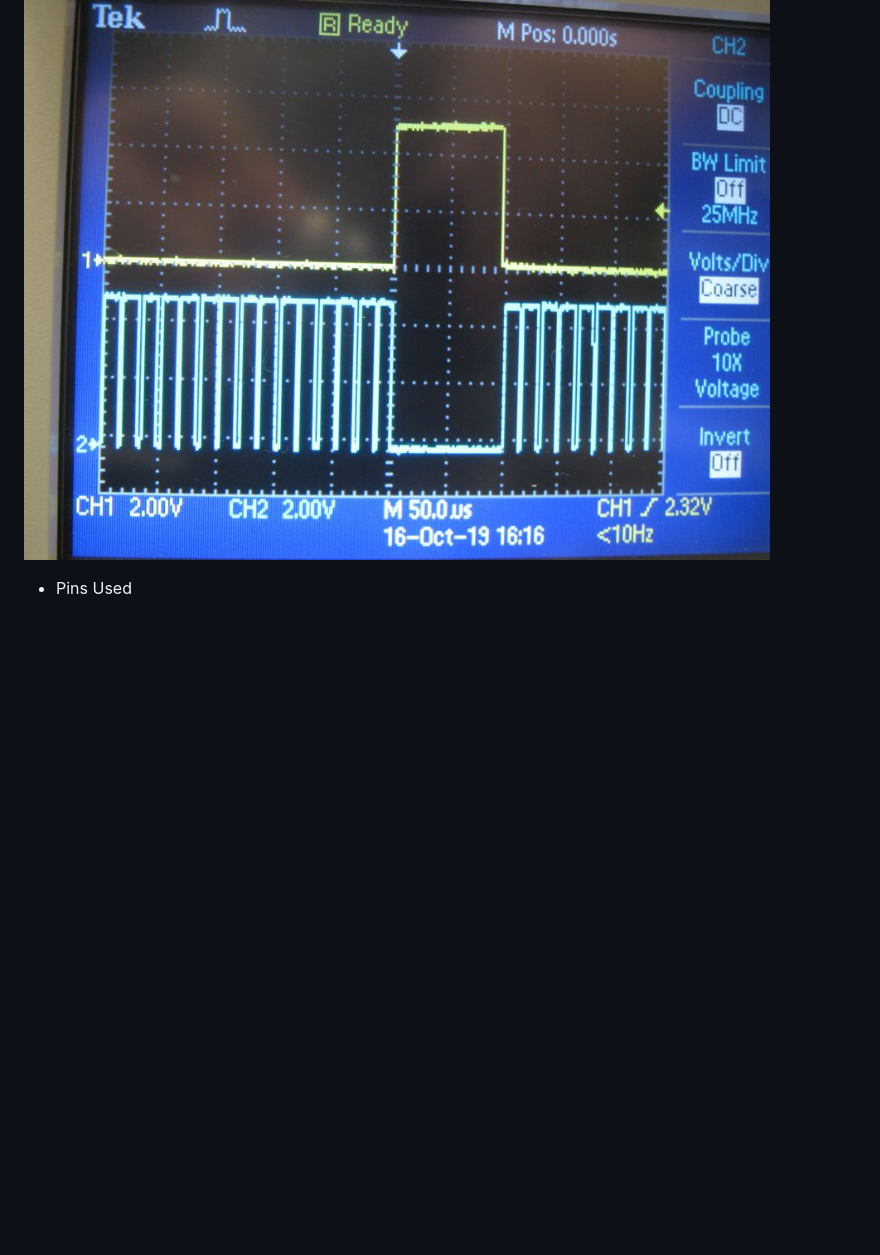
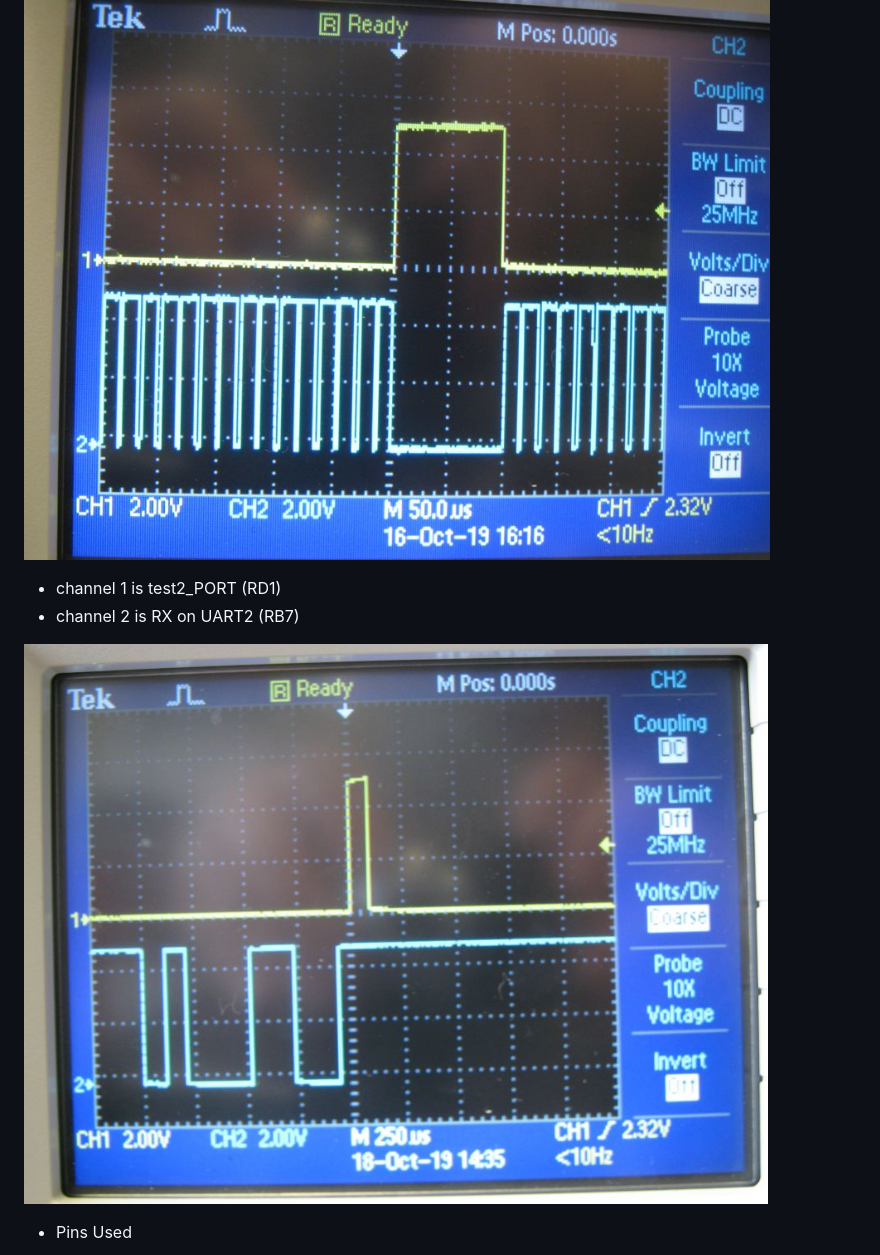
Before and after one commit to danpeirce/xpress-pic18f46k42, a Markdown page: README.md, the part around the change. Rendered like a GitHub page; pictures changed too: images/test2-RX-uart2.jpg (added); blank space fills up the shorter version.

Commit message:
Added timing image test2-RX-uart2.jpg

```diff
--- a/README.md
+++ b/README.md
@@ -41,6 +41,11 @@ In this branch looked at timing in main while loop.
 Used channel 1 as normal trigger source. Channel 1 stays high when character received on UART2 until it is ready for another character.
 
 ![](images/test1-test2.jpg)
+
+* channel 1 is test2_PORT  (RD1)
+* channel 2 is RX on UART2 (RB7)
+
+![](images/test2-RX-uart2.jpg)
 
 * Pins Used
 
```
